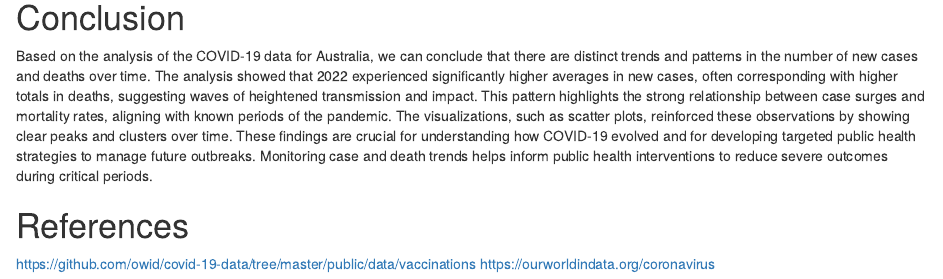
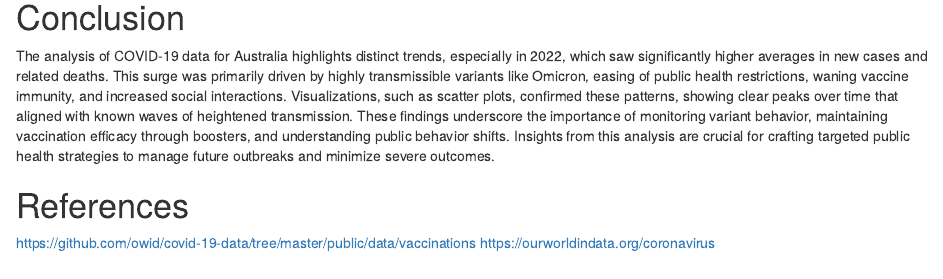
Before and after one commit to dhanya1999/COVID19Project, an R Markdown document (COVID19Project.Rmd): the page in a window 1100 px wide, from 3940 px down. Rendered offline with R 4.5, knitr and Pandoc, with nearby package versions.

Commit message:
Updated conclusion

````diff
--- a/COVID19Project.Rmd
+++ b/COVID19Project.Rmd
@@ -122,7 +122,7 @@ ggplot(data, aes(x = date, y = new_deaths)) +
 ```
 # Conclusion
 
-Based on the analysis of the COVID-19 data for Australia, we can conclude that there are distinct trends and patterns in the number of new cases and deaths over time. The analysis showed that 2022 experienced significantly higher averages in new cases, often corresponding with higher totals in deaths, suggesting waves of heightened transmission and impact. This pattern highlights the strong relationship between case surges and mortality rates, aligning with known periods of the pandemic. The visualizations, such as scatter plots, reinforced these observations by showing clear peaks and clusters over time. These findings are crucial for understanding how COVID-19 evolved and for developing targeted public health strategies to manage future outbreaks. Monitoring case and death trends helps inform public health interventions to reduce severe outcomes during critical periods.
+The analysis of COVID-19 data for Australia highlights distinct trends, especially in 2022, which saw significantly higher averages in new cases and related deaths. This surge was primarily driven by highly transmissible variants like Omicron, easing of public health restrictions, waning vaccine immunity, and increased social interactions. Visualizations, such as scatter plots, confirmed these patterns, showing clear peaks over time that aligned with known waves of heightened transmission. These findings underscore the importance of monitoring variant behavior, maintaining vaccination efficacy through boosters, and understanding public behavior shifts. Insights from this analysis are crucial for crafting targeted public health strategies to manage future outbreaks and minimize severe outcomes.
 
 # References
 
````
